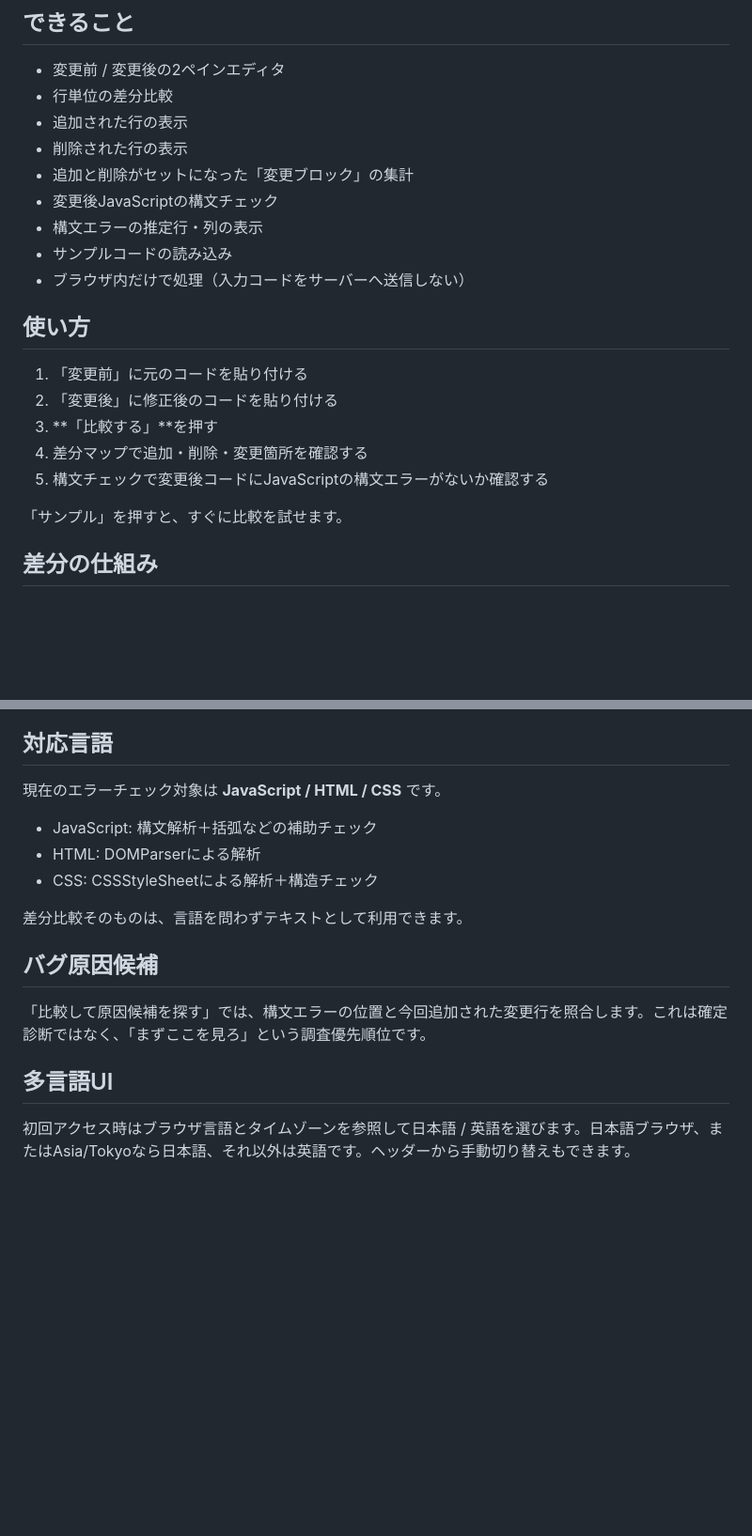
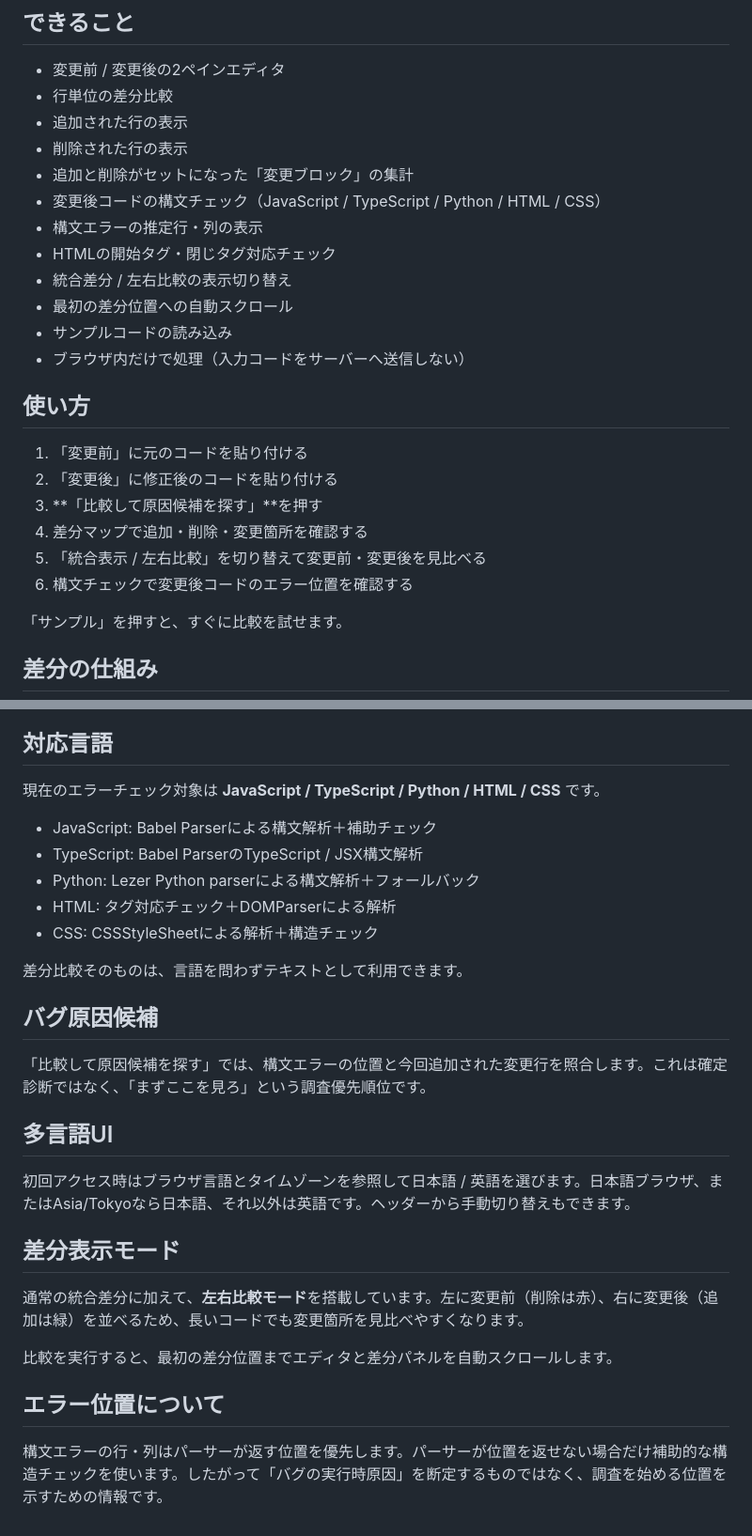
Before and after one commit to mofu-mitsu/code-mirror, a Markdown page: README.md, 2 parts joined by grey strips. Shown at 94% size. GitHub-like rendering; blank space fills up the shorter version.

Commit message:
Document multi-language checks and diff view modes

```diff
--- a/README.md
+++ b/README.md
@@ -11,8 +11,11 @@
 - 追加された行の表示
 - 削除された行の表示
 - 追加と削除がセットになった「変更ブロック」の集計
-- 変更後JavaScriptの構文チェック
+- 変更後コードの構文チェック（JavaScript / TypeScript / Python / HTML / CSS）
 - 構文エラーの推定行・列の表示
+- HTMLの開始タグ・閉じタグ対応チェック
+- 統合差分 / 左右比較の表示切り替え
+- 最初の差分位置への自動スクロール
 - サンプルコードの読み込み
 - ブラウザ内だけで処理（入力コードをサーバーへ送信しない）
 
@@ -20,9 +23,10 @@
 
 1. 「変更前」に元のコードを貼り付ける
 2. 「変更後」に修正後のコードを貼り付ける
-3. **「比較する」**を押す
+3. **「比較して原因候補を探す」**を押す
 4. 差分マップで追加・削除・変更箇所を確認する
-5. 構文チェックで変更後コードにJavaScriptの構文エラーがないか確認する
+5. 「統合表示 / 左右比較」を切り替えて変更前・変更後を見比べる
+6. 構文チェックで変更後コードのエラー位置を確認する
 
 「サンプル」を押すと、すぐに比較を試せます。
 
@@ -67,10 +74,12 @@ GitHub Pagesなどにそのまま配置できます。
 
 ## 対応言語
 
-現在のエラーチェック対象は **JavaScript / HTML / CSS** です。
+現在のエラーチェック対象は **JavaScript / TypeScript / Python / HTML / CSS** です。
 
-- JavaScript: 構文解析＋括弧などの補助チェック
-- HTML: DOMParserによる解析
+- JavaScript: Babel Parserによる構文解析＋補助チェック
+- TypeScript: Babel ParserのTypeScript / JSX構文解析
+- Python: Lezer Python parserによる構文解析＋フォールバック
+- HTML: タグ対応チェック＋DOMParserによる解析
 - CSS: CSSStyleSheetによる解析＋構造チェック
 
 差分比較そのものは、言語を問わずテキストとして利用できます。
@@ -82,3 +91,13 @@ GitHub Pagesなどにそのまま配置できます。
 ## 多言語UI
 
 初回アクセス時はブラウザ言語とタイムゾーンを参照して日本語 / 英語を選びます。日本語ブラウザ、またはAsia/Tokyoなら日本語、それ以外は英語です。ヘッダーから手動切り替えもできます。
+
+## 差分表示モード
+
+通常の統合差分に加えて、**左右比較モード**を搭載しています。左に変更前（削除は赤）、右に変更後（追加は緑）を並べるため、長いコードでも変更箇所を見比べやすくなります。
+
+比較を実行すると、最初の差分位置までエディタと差分パネルを自動スクロールします。
+
+## エラー位置について
+
+構文エラーの行・列はパーサーが返す位置を優先します。パーサーが位置を返せない場合だけ補助的な構造チェックを使います。したがって「バグの実行時原因」を断定するものではなく、調査を始める位置を示すための情報です。
```
Also changed, not shown: other parts of README.md (+5 -2 lines).
